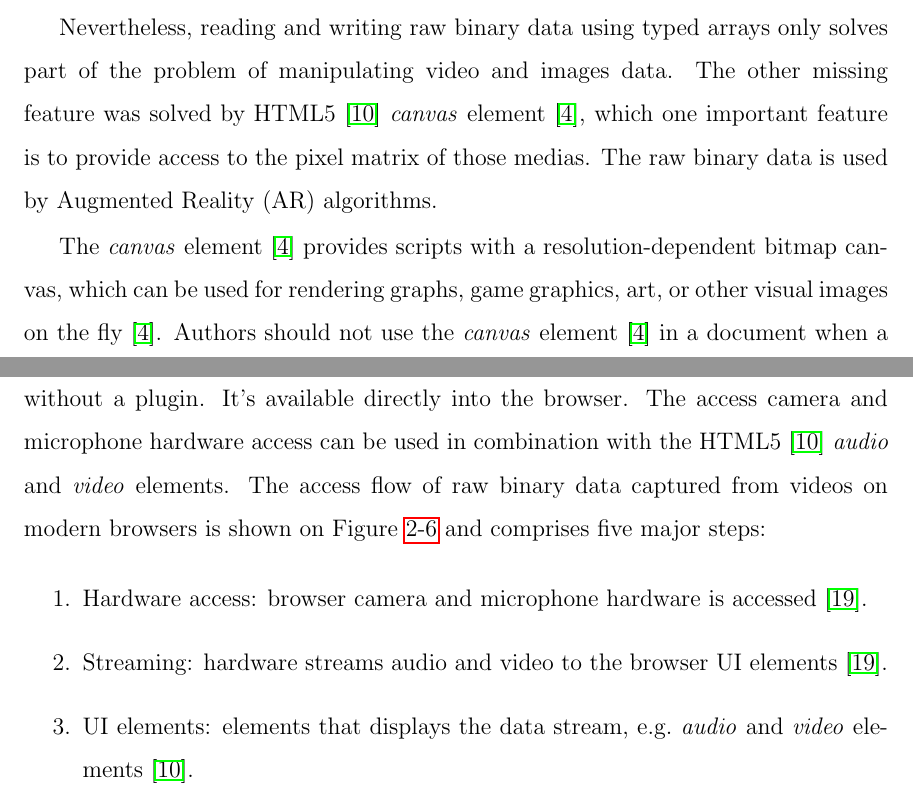
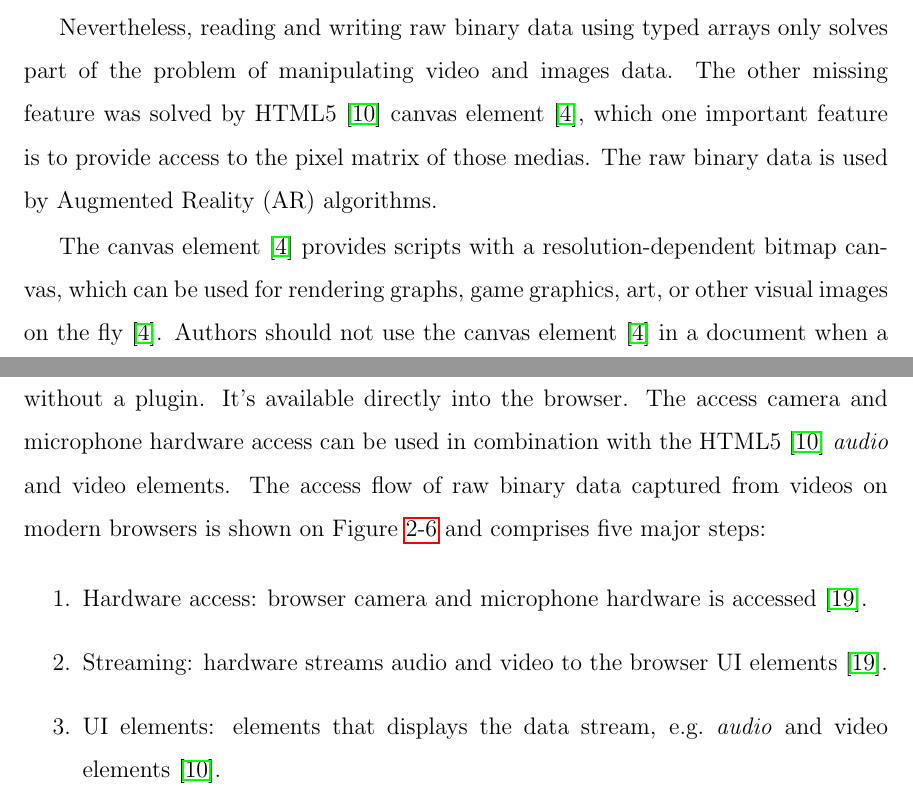
Before and after one commit to eduardolundgren/msc-ufpe-thesis, a LaTeX thesis (src/main.tex, which reads src/chapters/basic_concepts/main.tex): two parts of pages 25 and 28 of 50, joined at a grey line, cut so that both start at the same text. Compiled offline with pdfLaTeX.

Commit message:
Remove text italic inconsistencies for canvas and video elements mentions

```diff
--- a/src/chapters/basic_concepts/main.tex
+++ b/src/chapters/basic_concepts/main.tex
@@ -131,9 +131,9 @@ As conclusion, typed arrays provides faster read and write operations than regul
   \label{figure:typed_arrays_performance}
 \end{figure}
 
-Nevertheless, reading and writing raw binary data using typed arrays only solves part of the problem of manipulating video and images data. The other missing feature was solved by HTML5 \cite{Hickson2013} \textit{canvas} element \cite{Canvas2013}, which one important feature is to provide access to the pixel matrix of those medias. The raw binary data is used by Augmented Reality (AR) algorithms.
+Nevertheless, reading and writing raw binary data using typed arrays only solves part of the problem of manipulating video and images data. The other missing feature was solved by HTML5 \cite{Hickson2013} canvas element \cite{Canvas2013}, which one important feature is to provide access to the pixel matrix of those medias. The raw binary data is used by Augmented Reality (AR) algorithms.
 
-The \textit{canvas} element \cite{Canvas2013} provides scripts with a resolution-dependent bitmap canvas, which can be used for rendering graphs, game graphics, art, or other visual images on the fly \cite{Canvas2013}. Authors should not use the \textit{canvas} element \cite{Canvas2013} in a document when a more suitable element is available, \eg\ it is inappropriate to use a \textit{canvas} element \cite{Canvas2013} to render a page heading. The usage of \textit{canvas} conveys essentially the same function or purpose as the canvas bitmap. Listing \ref{lst:canvas_element_markup} shows an example of a basic \textit{canvas} element \cite{Canvas2013} HTML markup given a width and height in pixels.
+The canvas element \cite{Canvas2013} provides scripts with a resolution-dependent bitmap canvas, which can be used for rendering graphs, game graphics, art, or other visual images on the fly \cite{Canvas2013}. Authors should not use the canvas element \cite{Canvas2013} in a document when a more suitable element is available, \eg\ it is inappropriate to use a canvas element \cite{Canvas2013} to render a page heading. The usage of canvas conveys essentially the same function or purpose as the canvas bitmap. Listing \ref{lst:canvas_element_markup} shows an example of a basic canvas element \cite{Canvas2013} HTML markup given a width and height in pixels.
 
 \begin{lstlisting}[language=HTML,label={lst:canvas_element_markup},caption=The HTML canvas element markup]
 <canvas width="200" height="200"></canvas>
@@ -170,13 +170,13 @@ The \textit{ImageData} data property, or array of pixels, is in row-major order,
 
 Audio and video capture has been a limitation of web browsers for a long time. For many years the authors had to rely on browser plugins, such as Flash \cite{Flash2013} or Silverlight \cite{Silverlight2013} \cite{Rocks2013}. HTML5 \cite{Hickson2013} has brought a surge of access to device hardware, Geolocation (GPS), the Orientation API (accelerometer), WebGL \cite{WebGL2013} and the Real-time Communication Between Browsers specification (WebRTC) \cite{WebRTC2013} in conjunction with Media Capture and Streams specification, a set of JavaScript APIs that allow local media, including audio and video, to be requested from a platform trough \textit{getUserMedia} API \cite{WC2006}.
 
-With \textit{getUserMedia}, the browser can access the camera and microphone input without a plugin. It's available directly into the browser. The access camera and microphone hardware access can be used in combination with the HTML5 \cite{Hickson2013} \textit{audio} and \textit{video} elements. The access flow of raw binary data captured from videos on modern browsers is shown on Figure \ref{figure:get_user_media} and comprises five major steps:
+With \textit{getUserMedia}, the browser can access the camera and microphone input without a plugin. It's available directly into the browser. The access camera and microphone hardware access can be used in combination with the HTML5 \cite{Hickson2013} \textit{audio} and video elements. The access flow of raw binary data captured from videos on modern browsers is shown on Figure \ref{figure:get_user_media} and comprises five major steps:
 
 \begin{enumerate}
   \item  Hardware access: browser camera and microphone hardware is accessed \cite{WebRTC2013}.
   \item Streaming: hardware streams audio and video to the browser UI elements \cite{WebRTC2013}.
-  \item UI elements: elements that displays the data stream, \eg\ \textit{audio} and \textit{video} elements \cite{Hickson2013}.
-  \item Raw binary data: \textit{canvas} element \cite{Canvas2013} that ``hosts'' video frames providing access to the array of pixels.
+  \item UI elements: elements that displays the data stream, \eg\ \textit{audio} and video elements \cite{Hickson2013}.
+  \item Raw binary data: canvas element \cite{Canvas2013} that ``hosts'' video frames providing access to the array of pixels.
 \end{enumerate}
 
 \begin{figure}[!htb]
```
Also changed, not shown: src/chapters/basic_concepts/main.tex (6 more changed lines).
